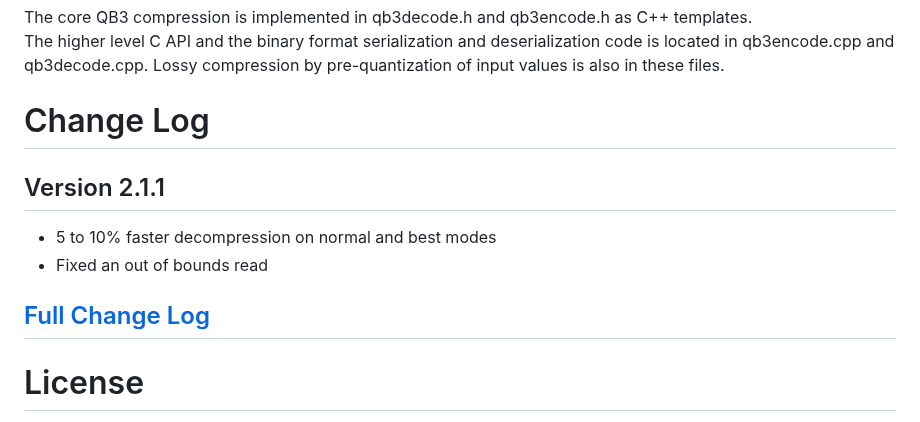
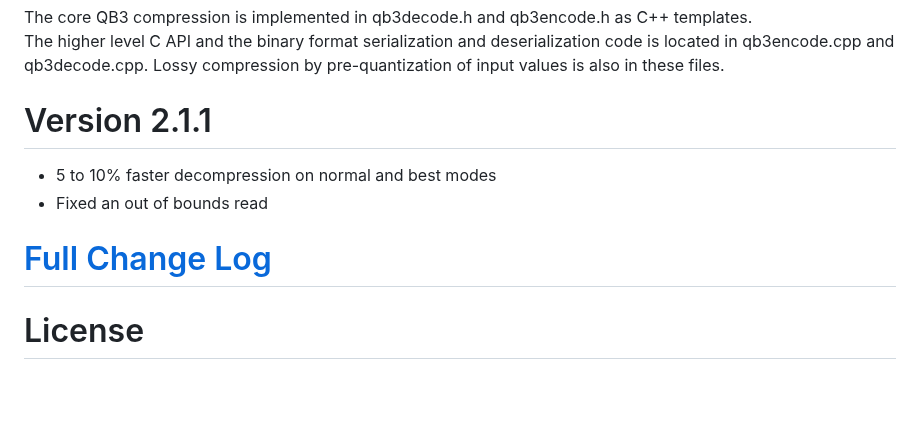
Before and after one commit to lucianpls/QB3, a Markdown page: README.md, the part around the change. Rendered like a GitHub page; blank space fills up the shorter version.

```diff
--- a/README.md
+++ b/README.md
@@ -56,13 +56,11 @@ The higher level C API and the binary format serialization and deserialization
 code is located in qb3encode.cpp and qb3decode.cpp. Lossy compression by
 pre-quantization of input values is also in these files.
 
-# Change Log
-
-## Version 2.1.1
+# Version 2.1.1
 - 5 to 10% faster decompression on normal and best modes
 - Fixed an out of bounds read
 
-## [Full Change Log](doc/changeLog.md)
+# [Full Change Log](doc/changeLog.md)
 
 # License
 
```
